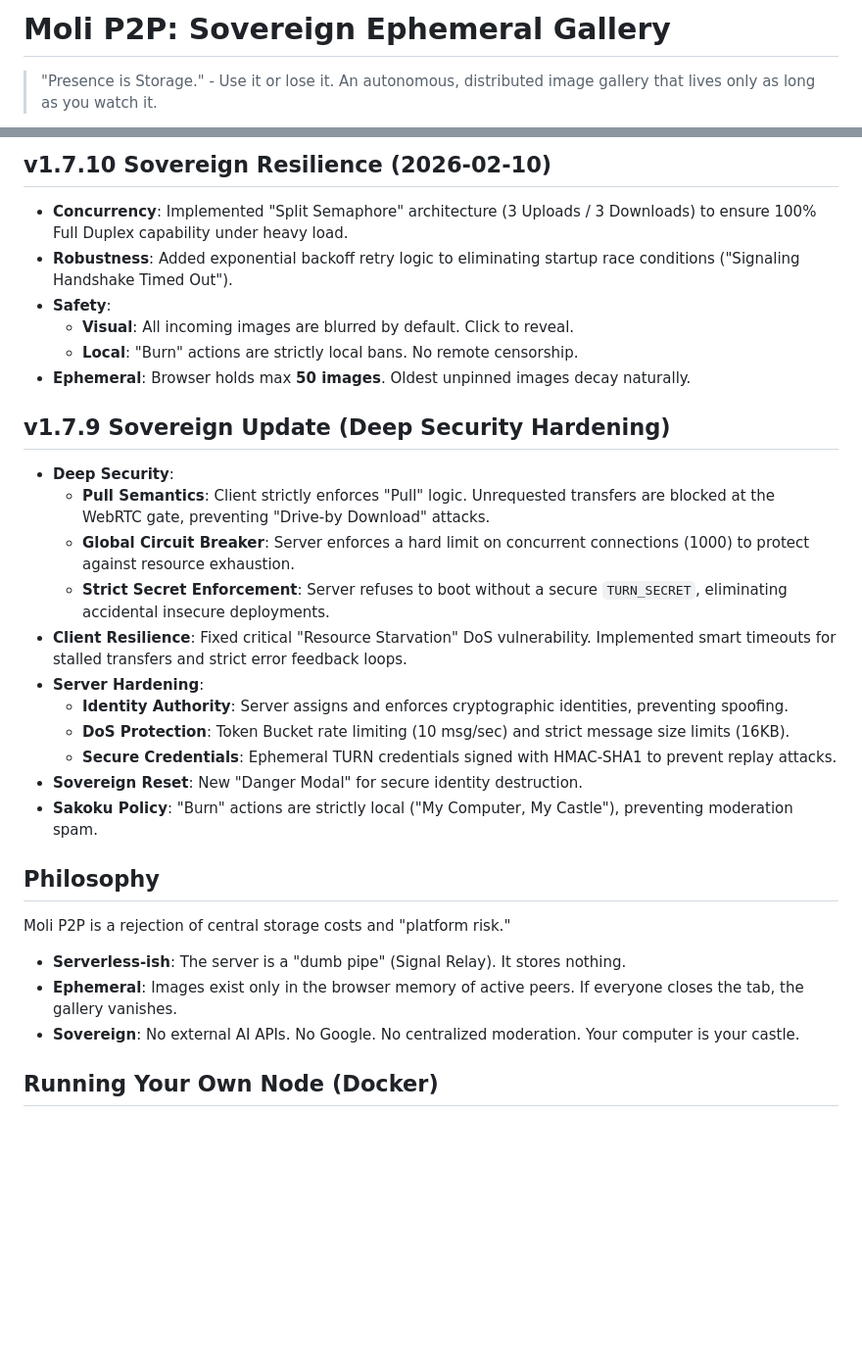
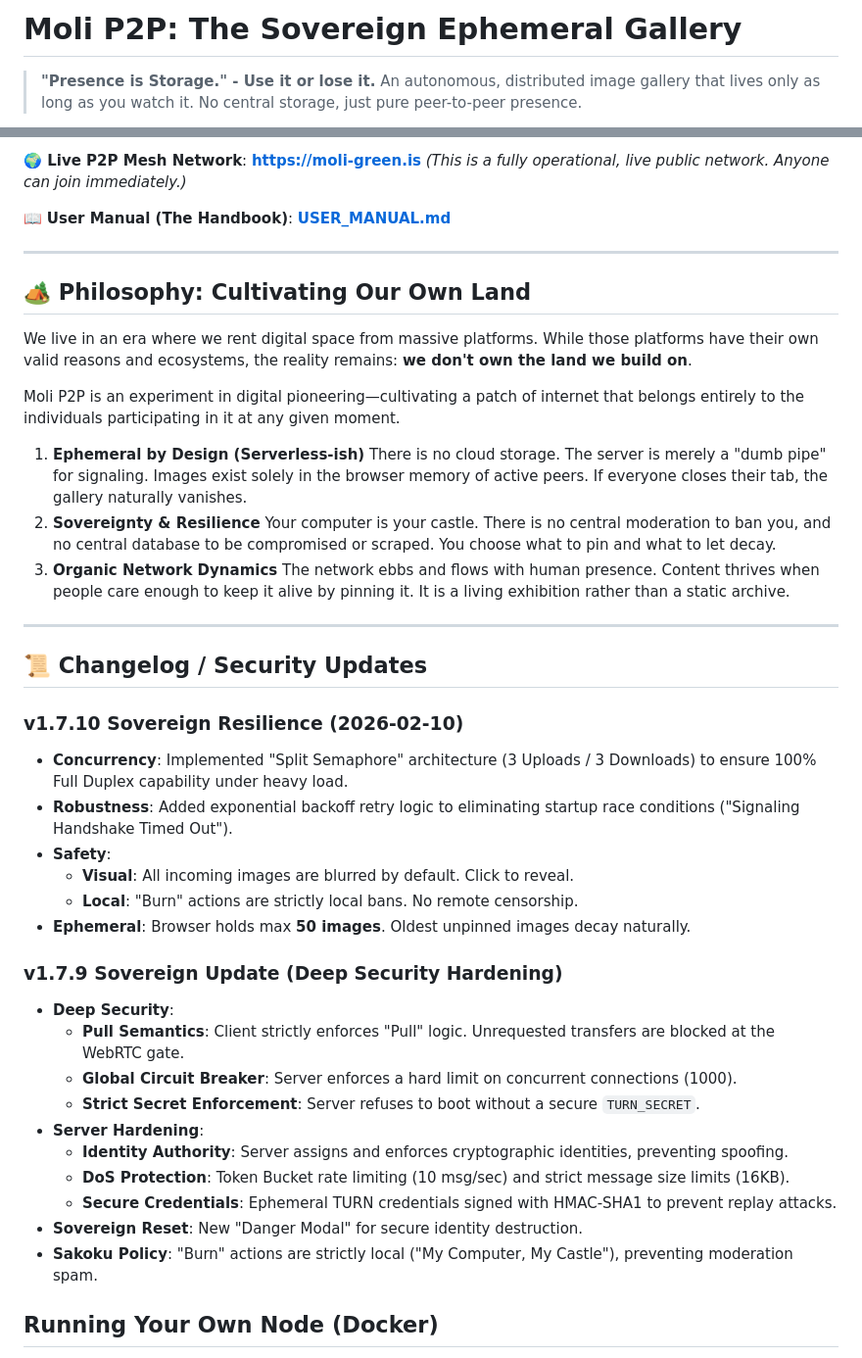
Before and after one commit to moli-green/moli-p2p, a Markdown page: README.md, 2 parts joined by grey strips. Shown at 98% size. Drawn GitHub-style; blank space fills up the shorter version.

Commit message:
docs: refine philosophy to focus on digital pioneering

```diff
--- a/README.md
+++ b/README.md
@@ -1,4 +1,5 @@
-# Moli P2P: Sovereign Ephemeral Gallery
+# Moli P2P: The Sovereign Ephemeral Gallery
 
-> "Presence is Storage." - Use it or lose it. An autonomous, distributed image gallery that lives only as long as you watch it.
+> **"Presence is Storage." - Use it or lose it.**
+> An autonomous, distributed image gallery that lives only as long as you watch it. No central storage, just pure peer-to-peer presence.
 
@@ -8,5 +7,29 @@
 
-## v1.7.10 Sovereign Resilience (2026-02-10)
+**🌍 Live P2P Mesh Network**: **[https://moli-green.is](https://moli-green.is)**
+*(This is a fully operational, live public network. Anyone can join immediately.)*
+
+📖 **User Manual (The Handbook)**: **[USER_MANUAL.md](./USER_MANUAL.md)**
+
+---
+
+## 🏕️ Philosophy: Cultivating Our Own Land
+
+We live in an era where we rent digital space from massive platforms. While those platforms have their own valid reasons and ecosystems, the reality remains: **we don't own the land we build on**.
+
+Moli P2P is an experiment in digital pioneering—cultivating a patch of internet that belongs entirely to the individuals participating in it at any given moment.
+
+1. **Ephemeral by Design (Serverless-ish)**
+   There is no cloud storage. The server is merely a "dumb pipe" for signaling. Images exist solely in the browser memory of active peers. If everyone closes their tab, the gallery naturally vanishes.
+2. **Sovereignty & Resilience**
+   Your computer is your castle. There is no central moderation to ban you, and no central database to be compromised or scraped. You choose what to pin and what to let decay.
+3. **Organic Network Dynamics**
+   The network ebbs and flows with human presence. Content thrives when people care enough to keep it alive by pinning it. It is a living exhibition rather than a static archive.
+
+---
+
+## 📜 Changelog / Security Updates
+
+### v1.7.10 Sovereign Resilience (2026-02-10)
 - **Concurrency**: Implemented "Split Semaphore" architecture (3 Uploads / 3 Downloads) to ensure 100% Full Duplex capability under heavy load.
 - **Robustness**: Added exponential backoff retry logic to eliminating startup race conditions ("Signaling Handshake Timed Out").
 - **Safety**:
@@ -14,25 +37,17 @@
     - **Local**: "Burn" actions are strictly local bans. No remote censorship.
 - **Ephemeral**: Browser holds max **50 images**. Oldest unpinned images decay naturally.
 
-## v1.7.9 Sovereign Update (Deep Security Hardening)
+### v1.7.9 Sovereign Update (Deep Security Hardening)
 - **Deep Security**:
-    - **Pull Semantics**: Client strictly enforces "Pull" logic. Unrequested transfers are blocked at the WebRTC gate, preventing "Drive-by Download" attacks.
-    - **Global Circuit Breaker**: Server enforces a hard limit on concurrent connections (1000) to protect against resource exhaustion.
-    - **Strict Secret Enforcement**: Server refuses to boot without a secure `TURN_SECRET`, eliminating accidental insecure deployments.
-- **Client Resilience**: Fixed critical "Resource Starvation" DoS vulnerability. Implemented smart timeouts for stalled transfers and strict error feedback loops.
+    - **Pull Semantics**: Client strictly enforces "Pull" logic. Unrequested transfers are blocked at the WebRTC gate.
+    - **Global Circuit Breaker**: Server enforces a hard limit on concurrent connections (1000).
+    - **Strict Secret Enforcement**: Server refuses to boot without a secure `TURN_SECRET`.
 - **Server Hardening**:
     - **Identity Authority**: Server assigns and enforces cryptographic identities, preventing spoofing.
     - **DoS Protection**: Token Bucket rate limiting (10 msg/sec) and strict message size limits (16KB).
     - **Secure Credentials**: Ephemeral TURN credentials signed with HMAC-SHA1 to prevent replay attacks.
 - **Sovereign Reset**: New "Danger Modal" for secure identity destruction.
 - **Sakoku Policy**: "Burn" actions are strictly local ("My Computer, My Castle"), preventing moderation spam.
-
-## Philosophy
-
-Moli P2P is a rejection of central storage costs and "platform risk."
-- **Serverless-ish**: The server is a "dumb pipe" (Signal Relay). It stores nothing.
-- **Ephemeral**: Images exist only in the browser memory of active peers. If everyone closes the tab, the gallery vanishes.
-- **Sovereign**: No external AI APIs. No Google. No centralized moderation. Your computer is your castle.
 
 ## Running Your Own Node (Docker)
 
```
Also changed, not shown: other parts of README.md (+1 -3 lines).
